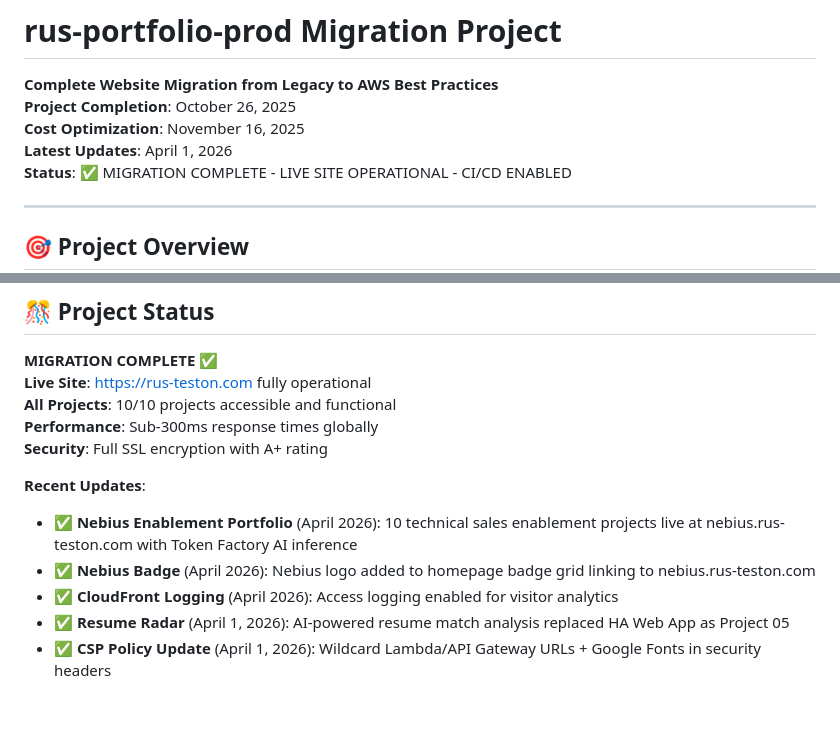
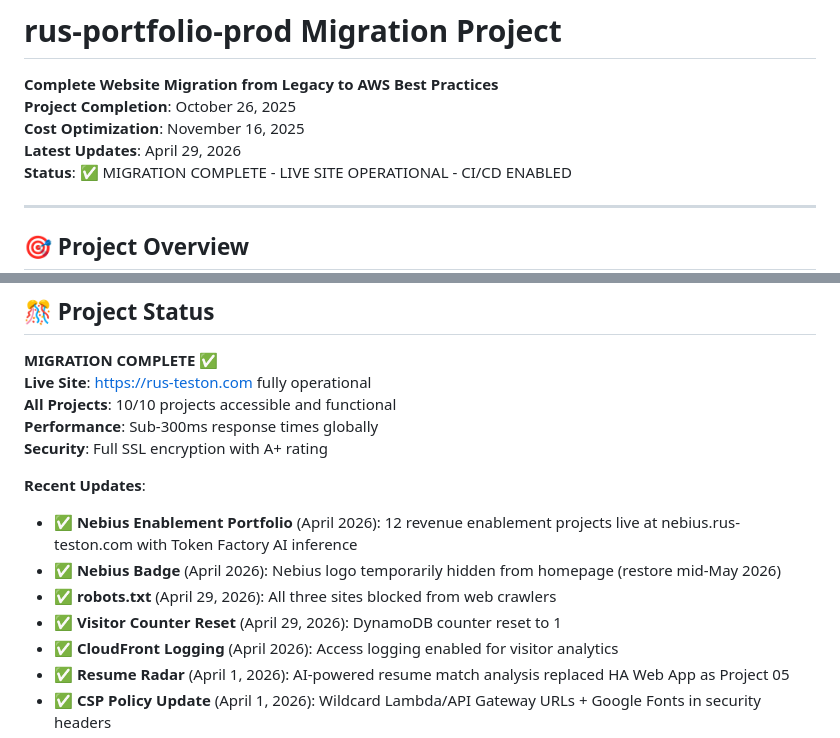
Before and after one commit to RusTeston/rus-portfolio-prod, a Markdown page: README.md, 2 parts joined by grey strips. GitHub-like rendering; blank space fills up the shorter version.

Commit message:
Update README and PROJECT-STATUS with Nebius site, robots.txt, current counts

```diff
--- a/README.md
+++ b/README.md
@@ -3,7 +3,7 @@
 **Complete Website Migration from Legacy to AWS Best Practices**
 **Project Completion**: October 26, 2025
 **Cost Optimization**: November 16, 2025
-**Latest Updates**: April 1, 2026
+**Latest Updates**: April 29, 2026
 **Status**: ✅ MIGRATION COMPLETE - LIVE SITE OPERATIONAL - CI/CD ENABLED
 
 ---
@@ -106,8 +106,10 @@ This project demonstrates expertise in:
 **Security**: Full SSL encryption with A+ rating
 
 **Recent Updates**:
-- ✅ **Nebius Enablement Portfolio** (April 2026): 10 technical sales enablement projects live at nebius.rus-teston.com with Token Factory AI inference
-- ✅ **Nebius Badge** (April 2026): Nebius logo added to homepage badge grid linking to nebius.rus-teston.com
+- ✅ **Nebius Enablement Portfolio** (April 2026): 12 revenue enablement projects live at nebius.rus-teston.com with Token Factory AI inference
+- ✅ **Nebius Badge** (April 2026): Nebius logo temporarily hidden from homepage (restore mid-May 2026)
+- ✅ **robots.txt** (April 29, 2026): All three sites blocked from web crawlers
+- ✅ **Visitor Counter Reset** (April 29, 2026): DynamoDB counter reset to 1
 - ✅ **CloudFront Logging** (April 2026): Access logging enabled for visitor analytics
 - ✅ **Resume Radar** (April 1, 2026): AI-powered resume match analysis replaced HA Web App as Project 05
 - ✅ **CSP Policy Update** (April 1, 2026): Wildcard Lambda/API Gateway URLs + Google Fonts in security headers
```
Also changed, not shown: documentation/PROJECT-STATUS-CURRENT.md (+10 -8 lines).
